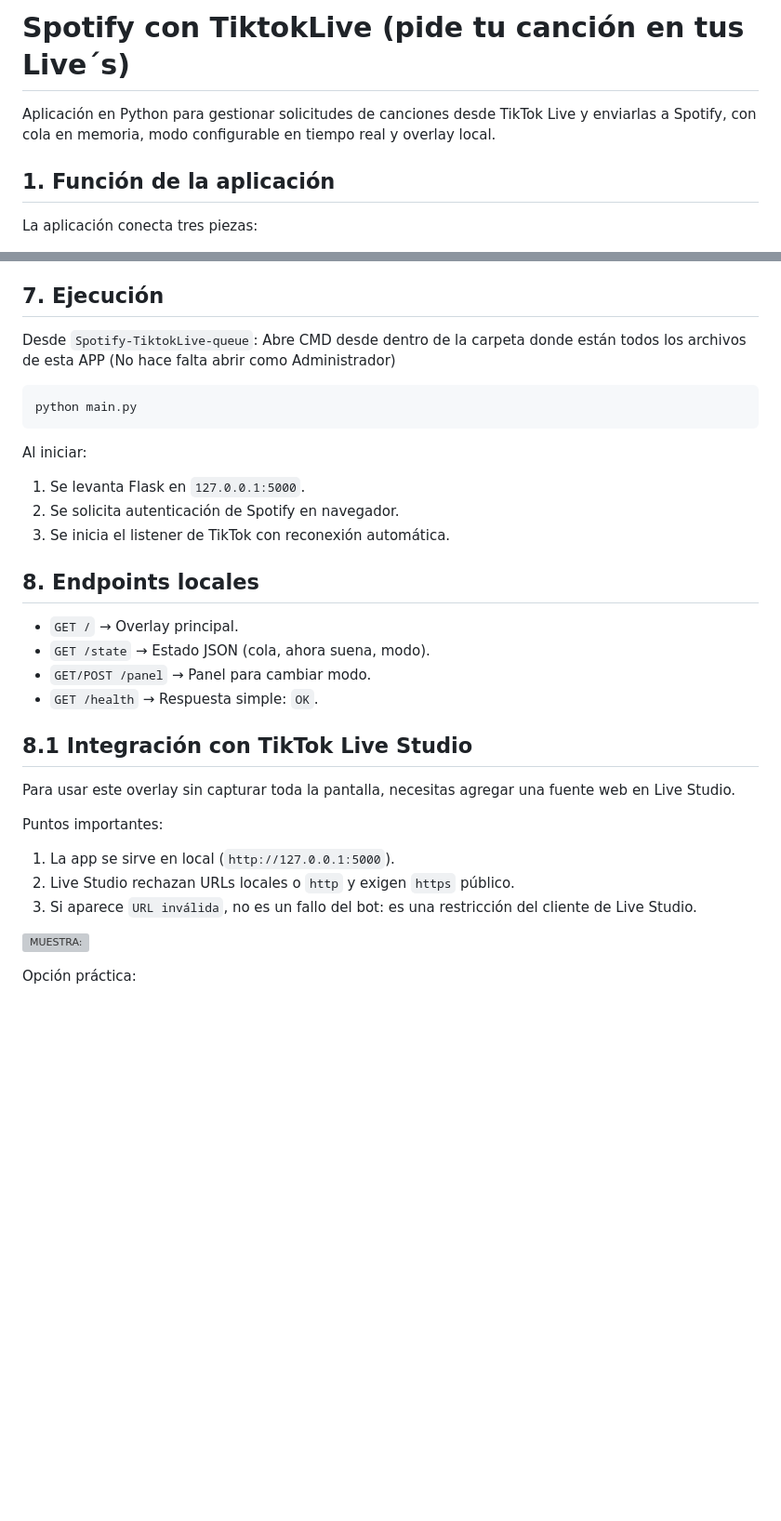
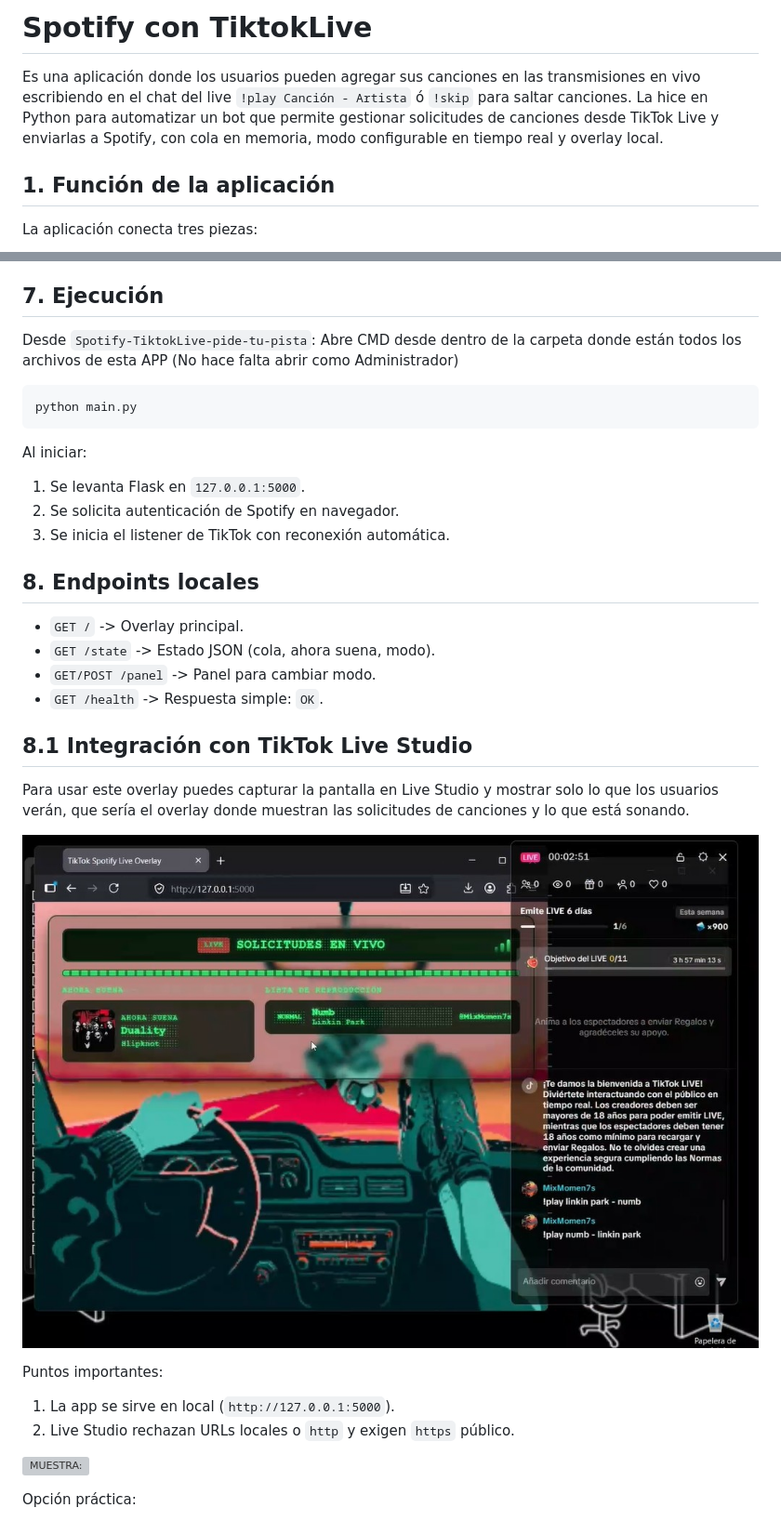
Before and after one commit to daniCentG/Spotify-TiktokLive-pide-tu-pista, a Markdown page: README.md, 2 parts joined by grey strips. Shown at 93% size. Drawn GitHub-style; pictures changed too: assets/overlay.jpg (added); blank space fills up the shorter version; grey boxes are pictures that could not be loaded.

Commit message:
actualización readme.md

````diff
--- a/README.md
+++ b/README.md
@@ -1,6 +1,6 @@
-# Spotify con TiktokLive (pide tu canción en tus Live´s)
+# Spotify con TiktokLive
 
-Aplicación en Python para gestionar solicitudes de canciones desde TikTok Live y enviarlas a Spotify, con cola en memoria, modo configurable en tiempo real y overlay local.
+Es una aplicación donde los usuarios pueden agregar sus canciones en las transmisiones en vivo escribiendo en el chat del live `!play Canción - Artista` ó `!skip` para saltar canciones. La hice en Python para automatizar un bot que permite gestionar solicitudes de canciones desde TikTok Live y enviarlas a Spotify, con cola en memoria, modo configurable en tiempo real y overlay local.
 
 ## 1. Función de la aplicación
 
@@ -80,7 +80,7 @@ Notas:
 
 ## 7. Ejecución
 
-Desde `Spotify-TiktokLive-queue`:
+Desde `Spotify-TiktokLive-pide-tu-pista`:
 Abre CMD desde dentro de la carpeta donde están todos los archivos de esta APP (No hace falta abrir como Administrador)
 
 ```bash
@@ -95,20 +95,21 @@ Al iniciar:
 
 ## 8. Endpoints locales
 
-- `GET /` → Overlay principal.
-- `GET /state` → Estado JSON (cola, ahora suena, modo).
-- `GET/POST /panel` → Panel para cambiar modo.
-- `GET /health` → Respuesta simple: `OK`.
+- `GET /` -> Overlay principal.
+- `GET /state` -> Estado JSON (cola, ahora suena, modo).
+- `GET/POST /panel` -> Panel para cambiar modo.
+- `GET /health` -> Respuesta simple: `OK`.
 
 ## 8.1 Integración con TikTok Live Studio
 
-Para usar este overlay sin capturar toda la pantalla, necesitas agregar una fuente web en Live Studio.
+Para usar este overlay puedes capturar la pantalla en Live Studio y mostrar solo lo que los usuarios verán, que sería el overlay donde muestran las solicitudes de canciones y lo que está sonando.
+
+![Muestra](assets/overlay.jpg)
 
 Puntos importantes:
 
 1. La app se sirve en local (`http://127.0.0.1:5000`).
 2. Live Studio rechazan URLs locales o `http` y exigen `https` público.
-3. Si aparece `URL inválida`, no es un fallo del bot: es una restricción del cliente de Live Studio.
 
 ![MUESTRA:](assets/m2.gif)
 
````
Also changed, not shown: other parts of README.md (+17 -31 lines).
